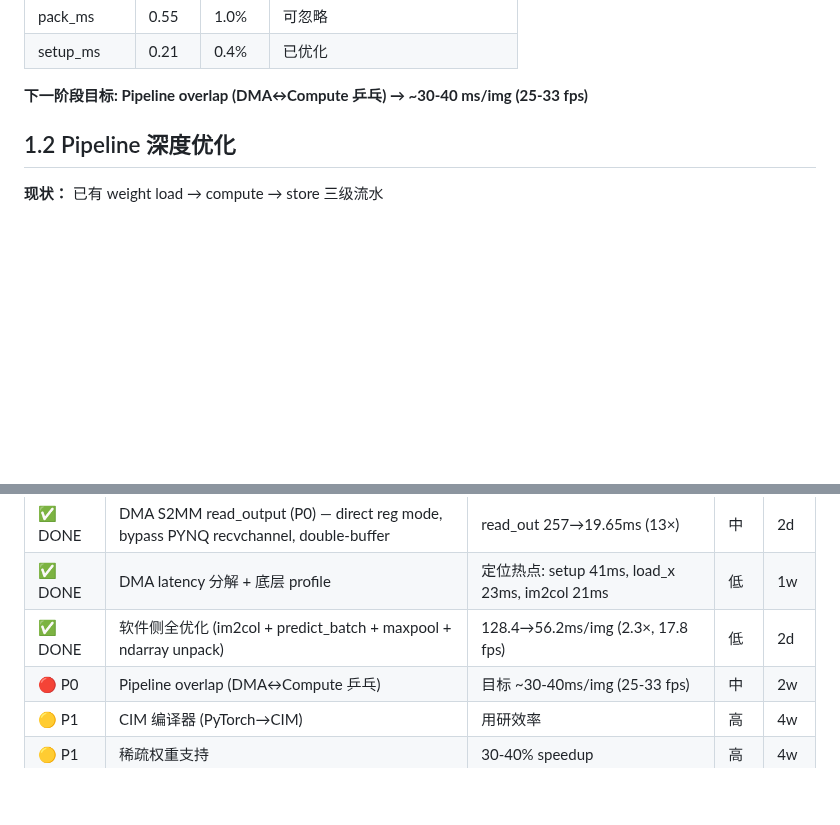
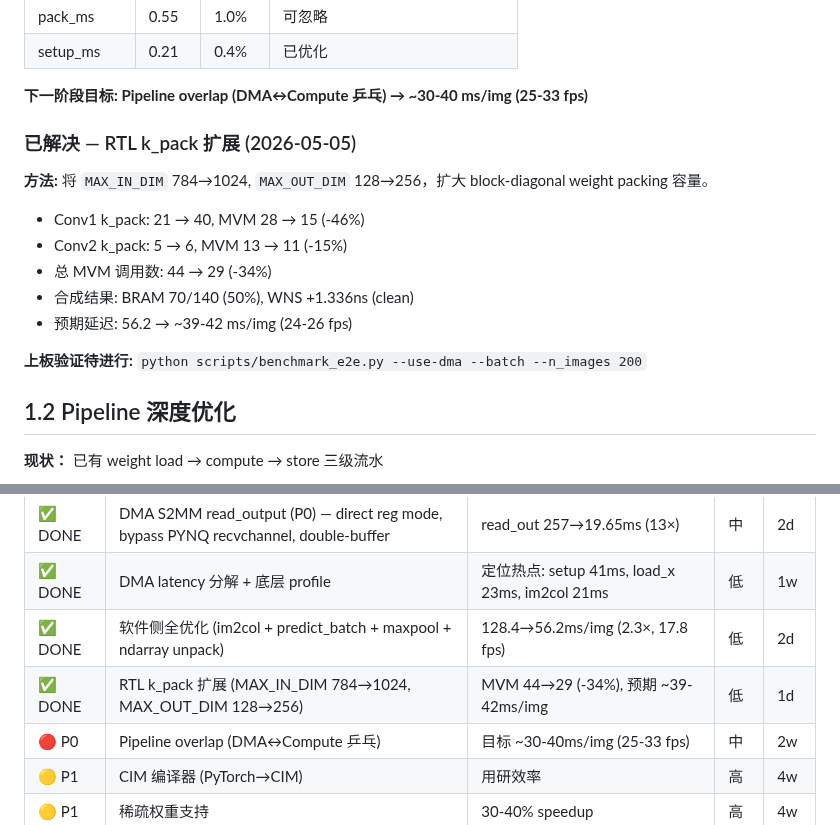
Before and after one commit to Invoker-pray/INT8-CIM-of-jiao, a Markdown page: OPTIMIZATION_ROADMAP.md, 2 parts joined by grey strips. Rendered like a GitHub page; blank space fills up the shorter version.

Commit message:
docs: add k_pack expansion optimization to roadmap (MAX_IN_DIM/OUT_DIM, bitstream ready)
Co-Authored-By: Claude Opus 4.7 <noreply@anthropic.com>

```diff
--- a/OPTIMIZATION_ROADMAP.md
+++ b/OPTIMIZATION_ROADMAP.md
@@ -126,6 +126,17 @@
 | setup_ms | 0.21 | 0.4% | 已优化 |
 
 **下一阶段目标: Pipeline overlap (DMA↔Compute 乒乓) → ~30-40 ms/img (25-33 fps)**
+
+### 已解决 — RTL k_pack 扩展 (2026-05-05)
+
+**方法:** 将 `MAX_IN_DIM` 784→1024, `MAX_OUT_DIM` 128→256，扩大 block-diagonal weight packing 容量。
+- Conv1 k_pack: 21 → 40, MVM 28 → 15 (-46%)
+- Conv2 k_pack: 5 → 6, MVM 13 → 11 (-15%)
+- 总 MVM 调用数: 44 → 29 (-34%)
+- 合成结果: BRAM 70/140 (50%), WNS +1.336ns (clean)
+- 预期延迟: 56.2 → ~39-42 ms/img (24-26 fps)
+
+**上板验证待进行:** `python scripts/benchmark_e2e.py --use-dma --batch --n_images 200`
 
 ## 1.2 Pipeline 深度优化
 
@@ -305,6 +316,7 @@ PyTorch model
 | ✅ DONE | DMA S2MM read_output (P0) — direct reg mode, bypass PYNQ recvchannel, double-buffer | read_out 257→19.65ms (13×) | 中 | 2d | 2026-05-04 |
 | ✅ DONE | DMA latency 分解 + 底层 profile | 定位热点: setup 41ms, load_x 23ms, im2col 21ms | 低 | 1w | 2026-05-04 |
 | ✅ DONE | 软件侧全优化 (im2col + predict_batch + maxpool + ndarray unpack) | 128.4→56.2ms/img (2.3×, 17.8 fps) | 低 | 2d | 2026-05-05 |
+| ✅ DONE | RTL k_pack 扩展 (MAX_IN_DIM 784→1024, MAX_OUT_DIM 128→256) | MVM 44→29 (-34%), 预期 ~39-42ms/img | 低 | 1d | 2026-05-05 |
 | 🔴 P0 | Pipeline overlap (DMA↔Compute 乒乓) | 目标 ~30-40ms/img (25-33 fps) | 中 | 2w |
 | 🟡 P1 | CIM 编译器 (PyTorch→CIM) | 用研效率 | 高 | 4w |
 | 🟡 P1 | 稀疏权重支持 | 30-40% speedup | 高 | 4w |
```
